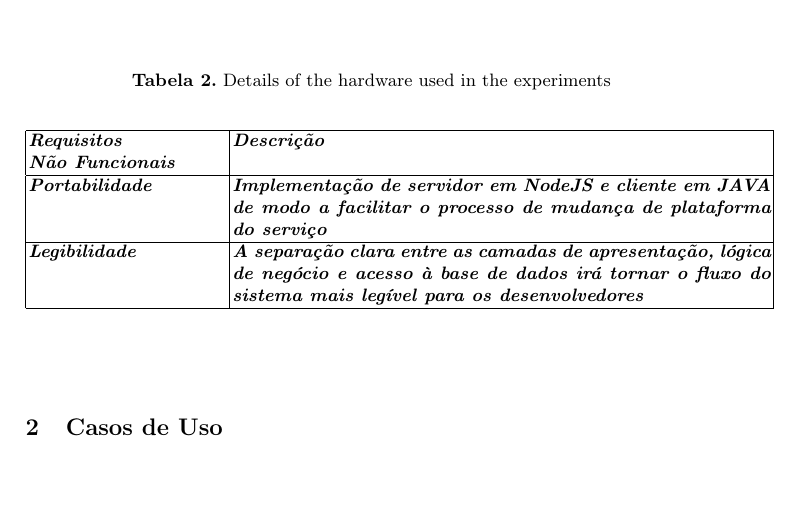
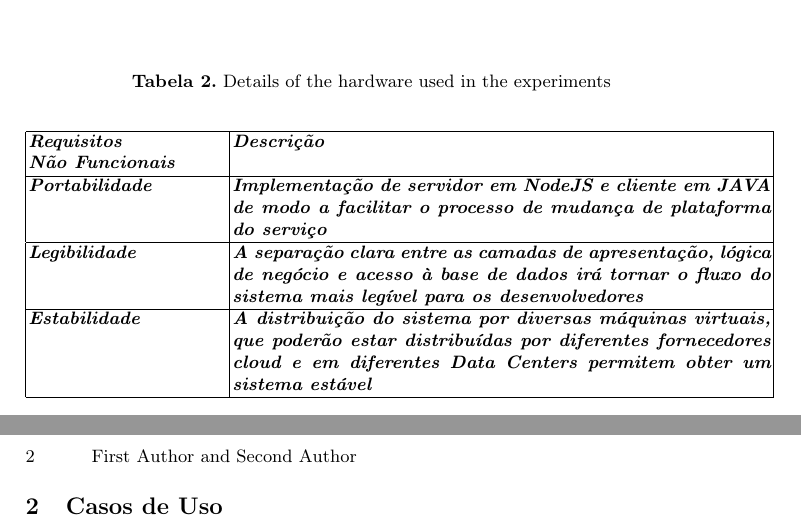
Before and after one commit to pedrocarrega/CN, a LaTeX paper (fase3/report/report.tex): part of the page before the commit and two parts of pages 1 and 2 of 2 after it, the two joined at a grey line, cut so that both start at the same text, the shorter picture padded with empty space. Compiled offline with pdfLaTeX.

Commit message:
mais 1 requisito

```diff
--- a/fase3/report/report.tex
+++ b/fase3/report/report.tex
@@ -68,6 +68,7 @@ Second Author
 			\textbf{\textit{Requisitos\newline Não Funcionais}} & \textbf{\textit{Descrição}}\\ \hline
 			\textbf{\textit{Portabilidade}} & \textbf{\textit{Implementação de servidor em NodeJS e cliente em JAVA de modo a facilitar o processo de mudança de plataforma do serviço}} \\ \hline
 			\textbf{\textit{Legibilidade}} & \textbf{\textit{A separação clara entre as camadas de apresentação, lógica de negócio e acesso à base de dados irá tornar o fluxo do sistema mais legível para os desenvolvedores}} \\ \hline
+			\textbf{\textit{Estabilidade}} & \textbf{\textit{A distribuição do sistema por diversas máquinas virtuais, que poderão estar distribuídas por diferentes fornecedores cloud e em diferentes Data Centers permitem obter um sistema estável}} \\ \hline
 	\end{tabular}
 	\label{tab1}
 	\end{center}
```
